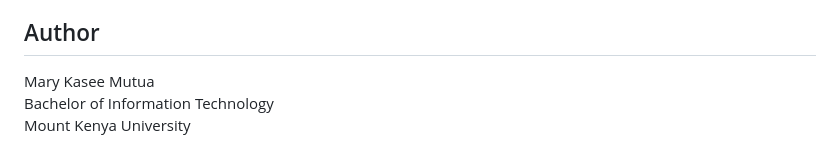
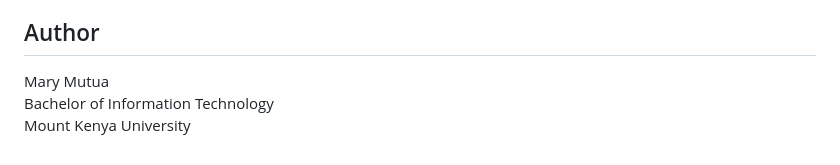
Before and after one commit to mary20205090/smartdeadline-ai, a Markdown page: README.md, the part around the change. Rendered like a GitHub page.

Commit message:
feat:update read me

```diff
--- a/README.md
+++ b/README.md
@@ -267,6 +267,6 @@ A typical demonstration flow:
 
 ## Author
 
-Mary Kasee Mutua
+Mary Mutua
 Bachelor of Information Technology
 Mount Kenya University
```
